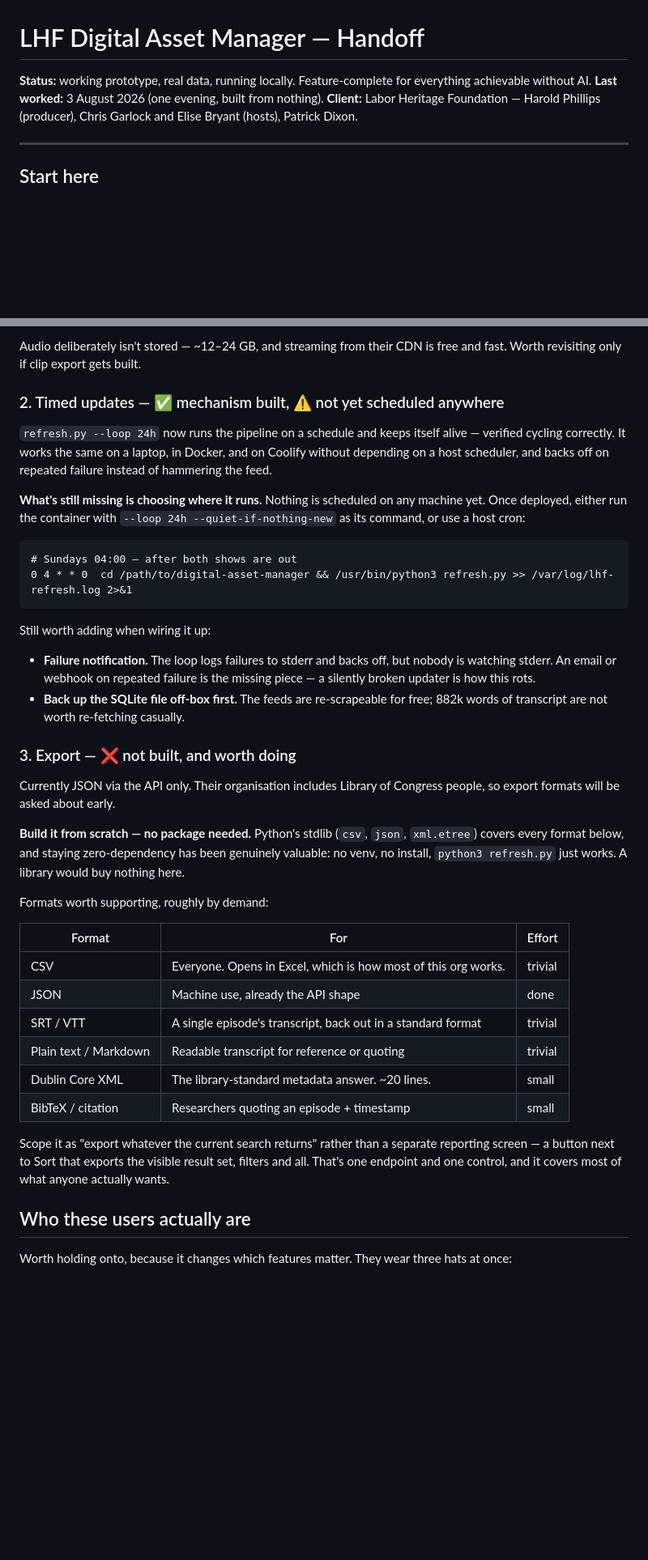
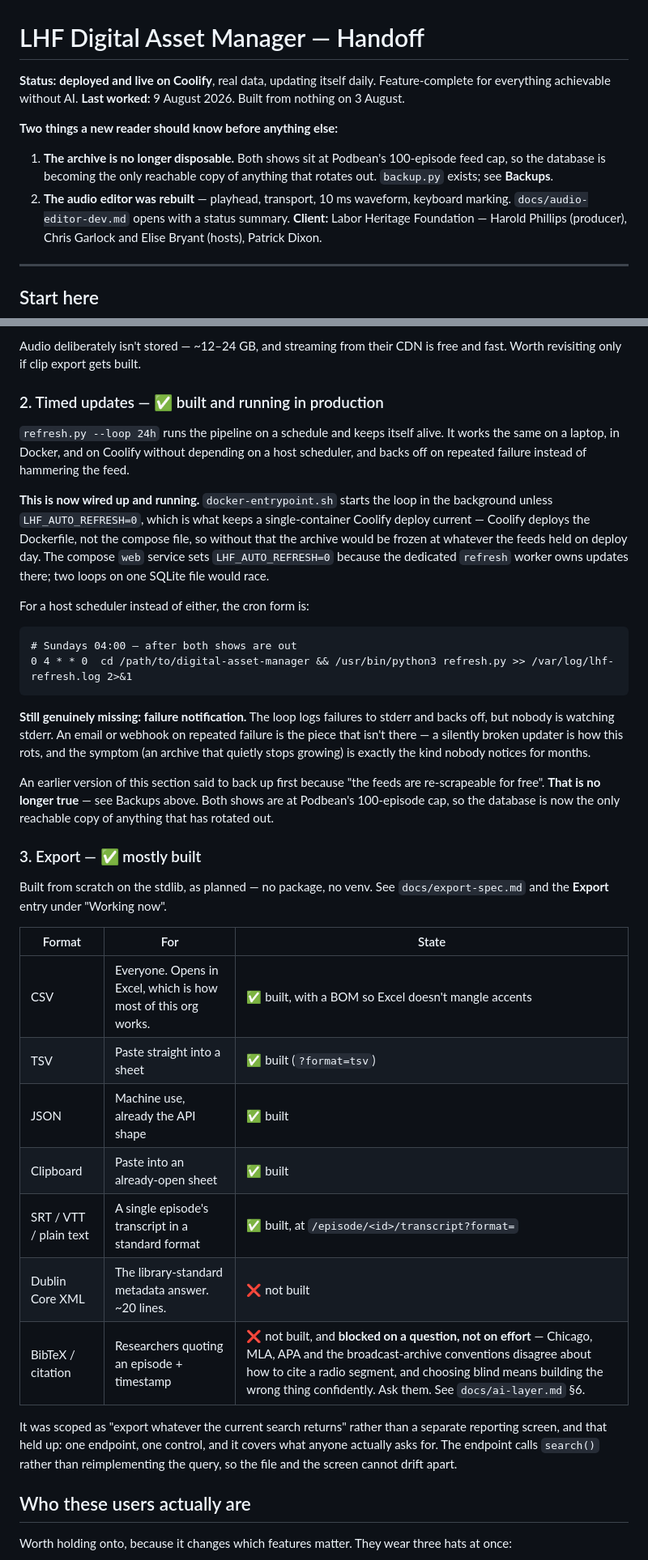
Before and after one commit to Catskill909/lhf-tools, a Markdown page: HANDOFF.md, 2 parts joined by grey strips. Shown at 81% size. Rendered like a GitHub page; blank space fills up the shorter version.

Commit message:
Correct three stale claims in the handoff
The document contradicted itself in ways that would mislead a new reader.

"Export — not built, and worth doing" sat a few hundred lines below a Working
Now section describing the built export in detail, an export-spec.md marked
Built, and a live /api/export. Replaced with what actually shipped — CSV with
a BOM, TSV, JSON, clipboard, and transcripts as txt/srt/vtt — and what did
not: Dublin Core, and citations, which are blocked on a format question rather
than on effort.

"Timed updates — not yet scheduled anywhere" predates the deploy. The
entrypoint starts the refresh loop unless LHF_AUTO_REFRESH=0, which is what
keeps a single-container Coolify deploy current. Failure notification is still
genuinely missing and is now stated as the one open item.

The same section told the reader to back up because "the feeds are
re-scrapeable for free", which is the claim corrected in Backups two sections
earlier. Removed, with a pointer.

Header said "running locally" and carried a date six days old.

Co-Authored-By: Claude Opus 5 <noreply@anthropic.com>

````diff
--- a/HANDOFF.md
+++ b/HANDOFF.md
@@ -1,8 +1,15 @@
 # LHF Digital Asset Manager — Handoff
 
-**Status:** working prototype, real data, running locally. Feature-complete for
-everything achievable without AI.
-**Last worked:** 3 August 2026 (one evening, built from nothing).
+**Status:** **deployed and live on Coolify**, real data, updating itself daily.
+Feature-complete for everything achievable without AI.
+**Last worked:** 9 August 2026. Built from nothing on 3 August.
+
+**Two things a new reader should know before anything else:**
+1. **The archive is no longer disposable.** Both shows sit at Podbean's
+   100-episode feed cap, so the database is becoming the only reachable copy of
+   anything that rotates out. `backup.py` exists; see **Backups**.
+2. **The audio editor was rebuilt** — playhead, transport, 10 ms waveform,
+   keyboard marking. `docs/audio-editor-dev.md` opens with a status summary.
 **Client:** Labor Heritage Foundation — Harold Phillips (producer), Chris Garlock
 and Elise Bryant (hosts), Patrick Dixon.
 
@@ -421,55 +428,56 @@ both feeds vanished tomorrow, everything searchable still works.
 Audio deliberately isn't stored — ~12–24 GB, and streaming from their CDN is
 free and fast. Worth revisiting only if clip export gets built.
 
-### 2. Timed updates — ✅ mechanism built, ⚠️ not yet scheduled anywhere
+### 2. Timed updates — ✅ built and running in production
 
-`refresh.py --loop 24h` now runs the pipeline on a schedule and keeps itself
-alive — verified cycling correctly. It works the same on a laptop, in Docker,
-and on Coolify without depending on a host scheduler, and backs off on repeated
-failure instead of hammering the feed.
+`refresh.py --loop 24h` runs the pipeline on a schedule and keeps itself alive.
+It works the same on a laptop, in Docker, and on Coolify without depending on a
+host scheduler, and backs off on repeated failure instead of hammering the feed.
 
-**What's still missing is choosing where it runs.** Nothing is scheduled on any
-machine yet. Once deployed, either run the container with
-`--loop 24h --quiet-if-nothing-new` as its command, or use a host cron:
+**This is now wired up and running.** `docker-entrypoint.sh` starts the loop in
+the background unless `LHF_AUTO_REFRESH=0`, which is what keeps a single-container
+Coolify deploy current — Coolify deploys the Dockerfile, not the compose file, so
+without that the archive would be frozen at whatever the feeds held on deploy
+day. The compose `web` service sets `LHF_AUTO_REFRESH=0` because the dedicated
+`refresh` worker owns updates there; two loops on one SQLite file would race.
+
+For a host scheduler instead of either, the cron form is:
 
 ```cron
 # Sundays 04:00 — after both shows are out
 0 4 * * 0  cd /path/to/digital-asset-manager && /usr/bin/python3 refresh.py >> /var/log/lhf-refresh.log 2>&1
 ```
 
-Still worth adding when wiring it up:
+**Still genuinely missing: failure notification.** The loop logs failures to
+stderr and backs off, but nobody is watching stderr. An email or webhook on
+repeated failure is the piece that isn't there — a silently broken updater is
+how this rots, and the symptom (an archive that quietly stops growing) is
+exactly the kind nobody notices for months.
 
-- **Failure notification.** The loop logs failures to stderr and backs off, but
-  nobody is watching stderr. An email or webhook on repeated failure is the
-  missing piece — a silently broken updater is how this rots.
-- **Back up the SQLite file off-box first.** The feeds are re-scrapeable for
-  free; 882k words of transcript are not worth re-fetching casually.
+An earlier version of this section said to back up first because "the feeds are
+re-scrapeable for free". **That is no longer true** — see Backups above. Both
+shows are at Podbean's 100-episode cap, so the database is now the only reachable
+copy of anything that has rotated out.
 
-### 3. Export — ❌ not built, and worth doing
+### 3. Export — ✅ mostly built
 
-Currently JSON via the API only. Their organisation includes Library of
-Congress people, so export formats will be asked about early.
+Built from scratch on the stdlib, as planned — no package, no venv. See
+`docs/export-spec.md` and the **Export** entry under "Working now".
 
-**Build it from scratch — no package needed.** Python's stdlib (`csv`, `json`,
-`xml.etree`) covers every format below, and staying zero-dependency has been
-genuinely valuable: no venv, no install, `python3 refresh.py` just works. A
-library would buy nothing here.
+| Format | For | State |
+|---|---|---|
+| CSV | Everyone. Opens in Excel, which is how most of this org works. | ✅ built, with a BOM so Excel doesn't mangle accents |
+| TSV | Paste straight into a sheet | ✅ built (`?format=tsv`) |
+| JSON | Machine use, already the API shape | ✅ built |
+| Clipboard | Paste into an already-open sheet | ✅ built |
+| SRT / VTT / plain text | A single episode's transcript in a standard format | ✅ built, at `/episode/<id>/transcript?format=` |
+| Dublin Core XML | The library-standard metadata answer. ~20 lines. | ❌ not built |
+| BibTeX / citation | Researchers quoting an episode + timestamp | ❌ not built, and **blocked on a question, not on effort** — Chicago, MLA, APA and the broadcast-archive conventions disagree about how to cite a radio segment, and choosing blind means building the wrong thing confidently. Ask them. See `docs/ai-layer.md` §6. |
 
-Formats worth supporting, roughly by demand:
-
-| Format | For | Effort |
-|---|---|---|
-| CSV | Everyone. Opens in Excel, which is how most of this org works. | trivial |
-| JSON | Machine use, already the API shape | done |
-| SRT / VTT | A single episode's transcript, back out in a standard format | trivial |
-| Plain text / Markdown | Readable transcript for reference or quoting | trivial |
-| Dublin Core XML | The library-standard metadata answer. ~20 lines. | small |
-| BibTeX / citation | Researchers quoting an episode + timestamp | small |
-
-Scope it as "export whatever the current search returns" rather than a separate
-reporting screen — a button next to Sort that exports the visible result set,
-filters and all. That's one endpoint and one control, and it covers most of what
-anyone actually wants.
+It was scoped as "export whatever the current search returns" rather than a
+separate reporting screen, and that held up: one endpoint, one control, and it
+covers what anyone actually asks for. The endpoint calls `search()` rather than
+reimplementing the query, so the file and the screen cannot drift apart.
 
 ## Who these users actually are
 
````
